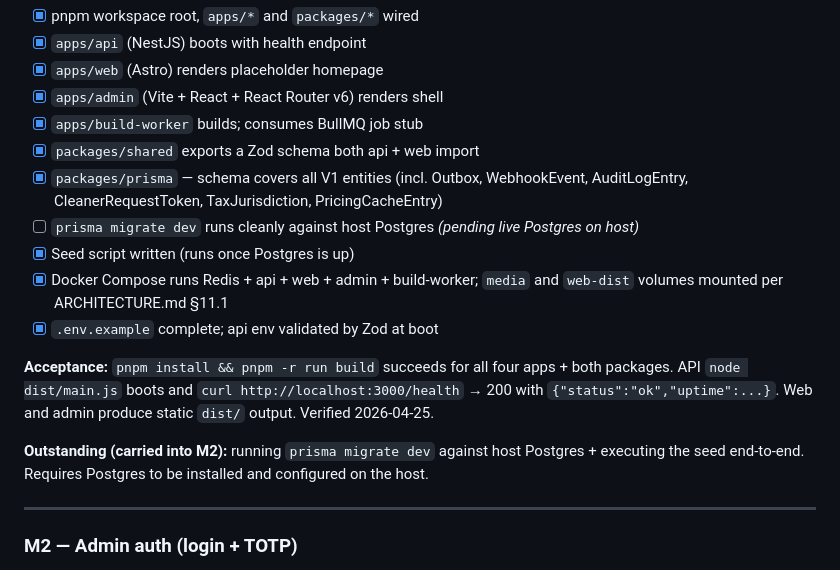
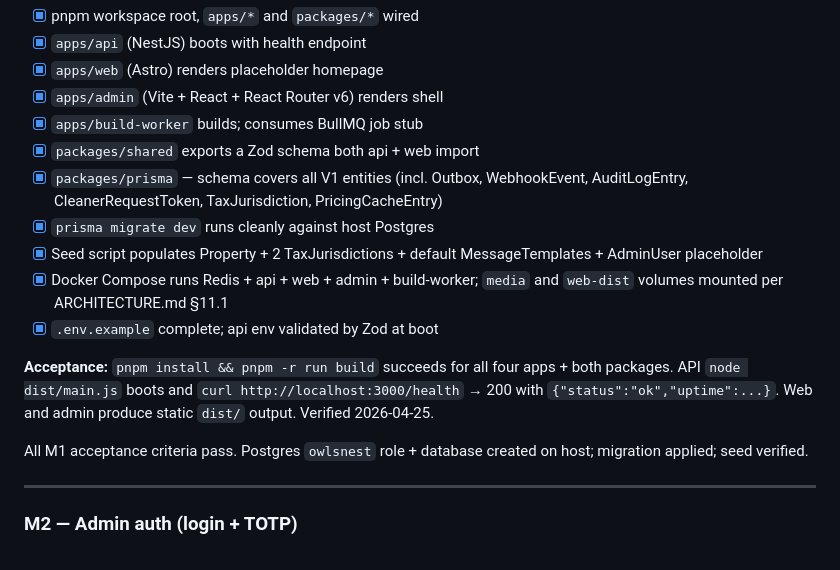
Before and after one commit to travism/owls-nest, a Markdown page: docs/BUILD-PLAN.md, the part around the change. Rendered like a GitHub page.

Commit message:
build-plan: M1 fully complete (migration + seed verified)

```diff
--- a/docs/BUILD-PLAN.md
+++ b/docs/BUILD-PLAN.md
@@ -41,14 +41,14 @@ Last updated: 2026-04-25
 - [x] `apps/build-worker` builds; consumes BullMQ job stub
 - [x] `packages/shared` exports a Zod schema both api + web import
 - [x] `packages/prisma` — schema covers all V1 entities (incl. Outbox, WebhookEvent, AuditLogEntry, CleanerRequestToken, TaxJurisdiction, PricingCacheEntry)
-- [ ] `prisma migrate dev` runs cleanly against host Postgres *(pending live Postgres on host)*
-- [x] Seed script written (runs once Postgres is up)
+- [x] `prisma migrate dev` runs cleanly against host Postgres
+- [x] Seed script populates Property + 2 TaxJurisdictions + default MessageTemplates + AdminUser placeholder
 - [x] Docker Compose runs Redis + api + web + admin + build-worker; `media` and `web-dist` volumes mounted per ARCHITECTURE.md §11.1
 - [x] `.env.example` complete; api env validated by Zod at boot
 
 **Acceptance:** `pnpm install && pnpm -r run build` succeeds for all four apps + both packages. API `node dist/main.js` boots and `curl http://localhost:3000/health` → 200 with `{"status":"ok","uptime":...}`. Web and admin produce static `dist/` output. Verified 2026-04-25.
 
-**Outstanding (carried into M2):** running `prisma migrate dev` against host Postgres + executing the seed end-to-end. Requires Postgres to be installed and configured on the host.
+All M1 acceptance criteria pass. Postgres `owlsnest` role + database created on host; migration applied; seed verified.
 
 ---
 
```
